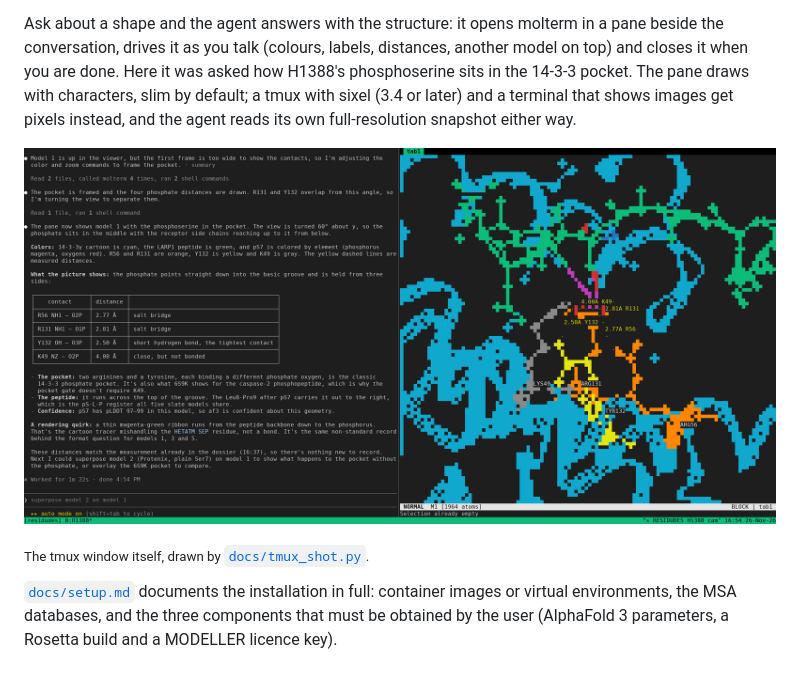
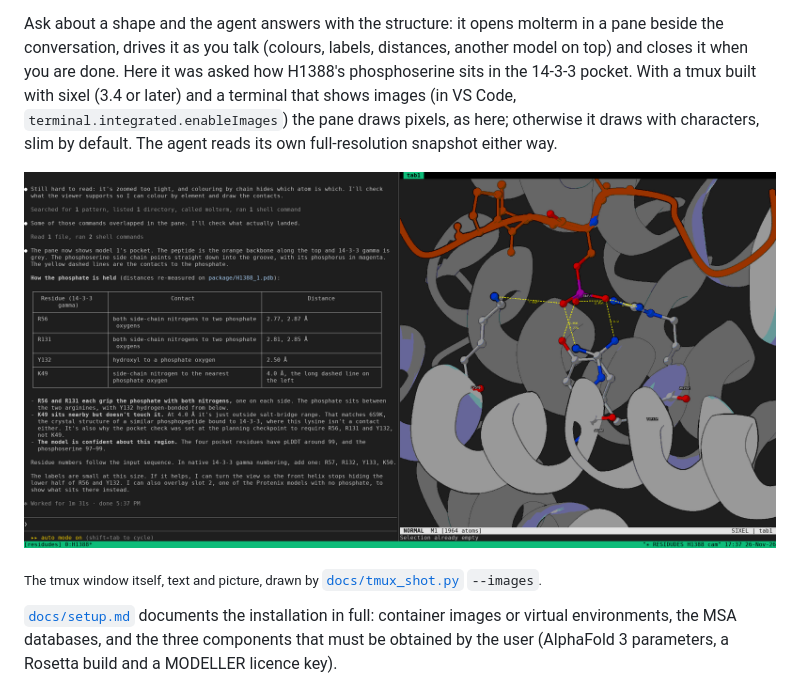
Before and after one commit to DeepFoldProtein/RESIDUDES, a Markdown page: README.md, the part around the change. GitHub-like rendering; pictures changed too: docs/figures/chat-molterm.png.

Commit message:
Show the chat's structure pane in pixels in the README, and let tmux_shot draw the pictures
The same English question on H1388, now in tmux 3.8 with sixel: molterm draws the pocket as a picture beside
the conversation. capture-pane holds only text, so `docs/tmux_shot.py --images` attaches a read-only client for
a moment at the drawing's cell size in pixels and puts the pictures tmux replays to it where tmux placed them.

Claude-Session: https://claude.ai/code/session_01DkdRL4mp8LirbTRvSDdW9L

```diff
--- a/README.md
+++ b/README.md
@@ -60,13 +60,14 @@ on its own lists every target, which are in conversation and which are waiting o
 
 Ask about a shape and the agent answers with the structure: it opens molterm in a pane beside the
 conversation, drives it as you talk (colours, labels, distances, another model on top) and closes it
-when you are done. Here it was asked how H1388's phosphoserine sits in the 14-3-3 pocket. The pane draws
-with characters, slim by default; a tmux with sixel (3.4 or later) and a terminal that shows images get
-pixels instead, and the agent reads its own full-resolution snapshot either way.
+when you are done. Here it was asked how H1388's phosphoserine sits in the 14-3-3 pocket. With a tmux built
+with sixel (3.4 or later) and a terminal that shows images (in VS Code, `terminal.integrated.enableImages`)
+the pane draws pixels, as here; otherwise it draws with characters, slim by default. The agent reads its own
+full-resolution snapshot either way.
 
 [![a residudes chat window: the conversation on the left, molterm on the right with the phosphoserine, the pocket residues and their distances](docs/figures/chat-molterm.png)](docs/figures/chat-molterm.png)
 
-<sub>The tmux window itself, drawn by [`docs/tmux_shot.py`](docs/tmux_shot.py).</sub>
+<sub>The tmux window itself, text and picture, drawn by [`docs/tmux_shot.py`](docs/tmux_shot.py) `--images`.</sub>
 
 [`docs/setup.md`](docs/setup.md) documents the installation in full: container images or virtual
 environments, the MSA databases, and the three components that must be obtained by the user
```
Also changed, not shown: 1 other file.
